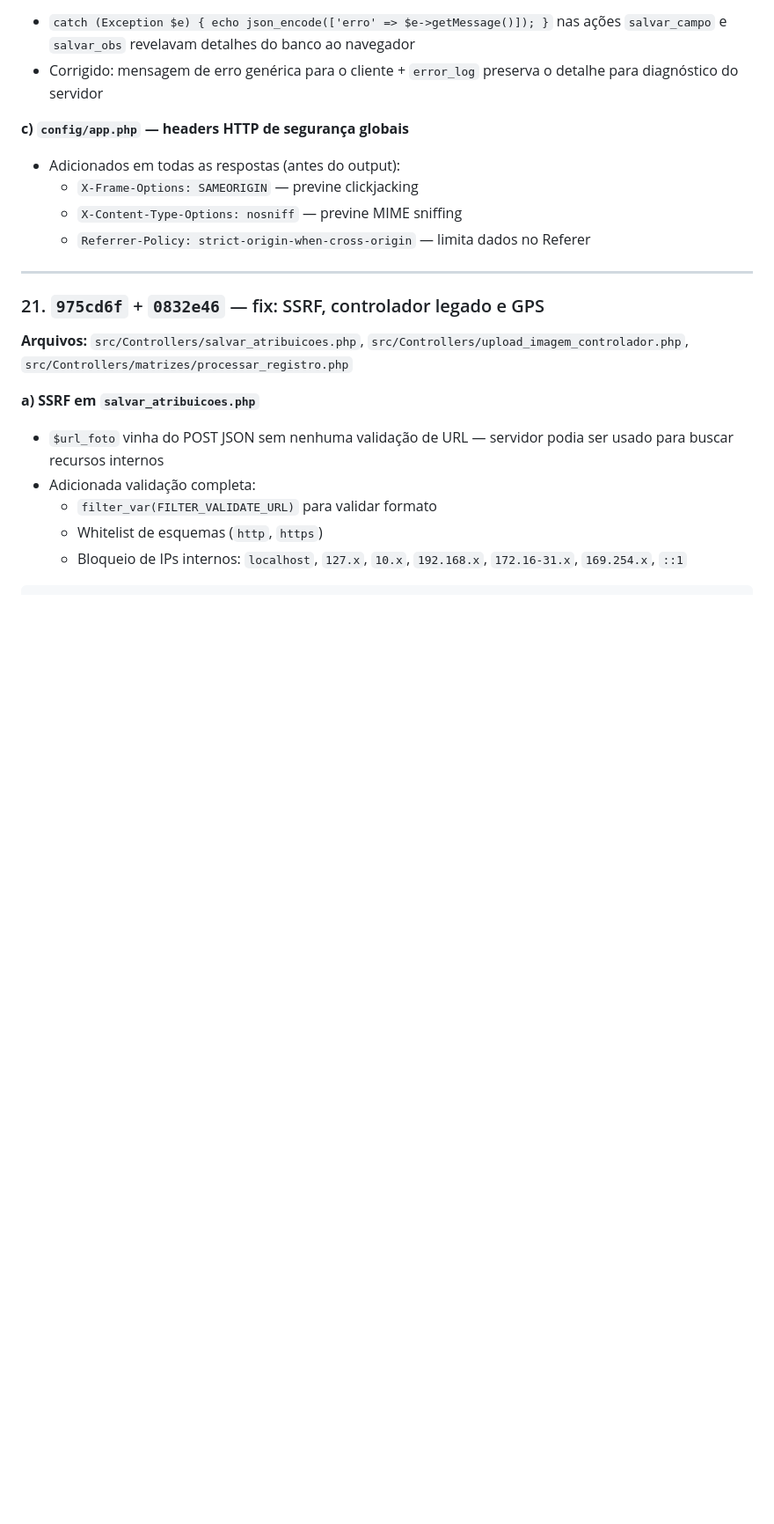
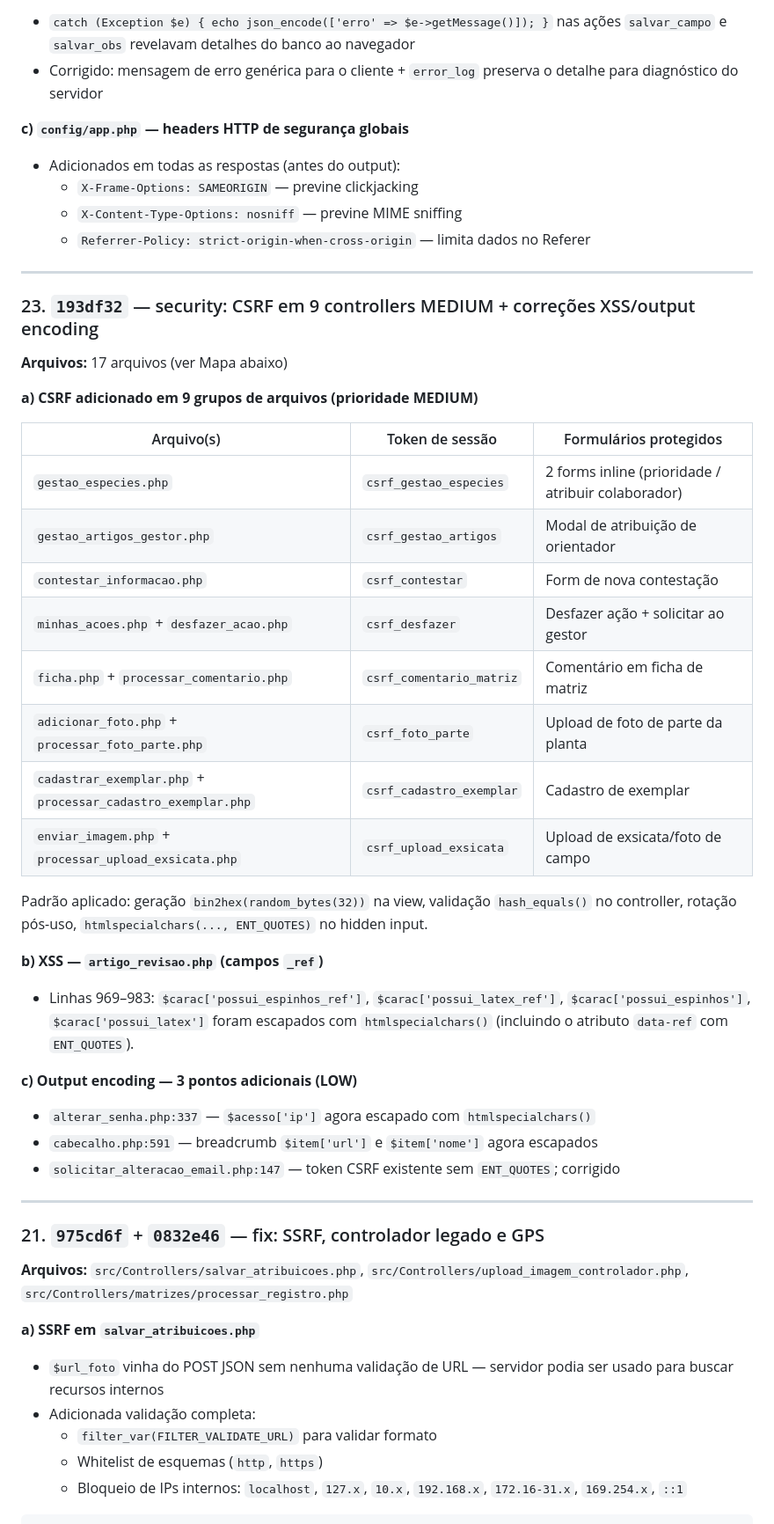
Before and after one commit to niltonbakargi/penomato_mvp, a Markdown page: docs/alteracoes_2026-11-03.md, the part around one of its changes. Shown at 88% size. Rendered like a GitHub page; blank space fills up the shorter version.

Commit message:
docs: atualizar alteracoes_2026-11-03 com commit 23 (CSRF MEDIUM + XSS)
Co-Authored-By: Claude Sonnet 4.6 <noreply@anthropic.com>

```diff
--- a/docs/alteracoes_2026-11-03.md
+++ b/docs/alteracoes_2026-11-03.md
@@ -348,6 +348,35 @@ Padrão aplicado em todos: geração com `bin2hex(random_bytes(32))`, validaçã
 
 ---
 
+### 23. `193df32` — security: CSRF em 9 controllers MEDIUM + correções XSS/output encoding
+
+**Arquivos:** 17 arquivos (ver Mapa abaixo)
+
+**a) CSRF adicionado em 9 grupos de arquivos (prioridade MEDIUM)**
+
+| Arquivo(s) | Token de sessão | Formulários protegidos |
+|---|---|---|
+| `gestao_especies.php` | `csrf_gestao_especies` | 2 forms inline (prioridade / atribuir colaborador) |
+| `gestao_artigos_gestor.php` | `csrf_gestao_artigos` | Modal de atribuição de orientador |
+| `contestar_informacao.php` | `csrf_contestar` | Form de nova contestação |
+| `minhas_acoes.php` + `desfazer_acao.php` | `csrf_desfazer` | Desfazer ação + solicitar ao gestor |
+| `ficha.php` + `processar_comentario.php` | `csrf_comentario_matriz` | Comentário em ficha de matriz |
+| `adicionar_foto.php` + `processar_foto_parte.php` | `csrf_foto_parte` | Upload de foto de parte da planta |
+| `cadastrar_exemplar.php` + `processar_cadastro_exemplar.php` | `csrf_cadastro_exemplar` | Cadastro de exemplar |
+| `enviar_imagem.php` + `processar_upload_exsicata.php` | `csrf_upload_exsicata` | Upload de exsicata/foto de campo |
+
+Padrão aplicado: geração `bin2hex(random_bytes(32))` na view, validação `hash_equals()` no controller, rotação pós-uso, `htmlspecialchars(..., ENT_QUOTES)` no hidden input.
+
+**b) XSS — `artigo_revisao.php` (campos `_ref`)**
+- Linhas 969–983: `$carac['possui_espinhos_ref']`, `$carac['possui_latex_ref']`, `$carac['possui_espinhos']`, `$carac['possui_latex']` foram escapados com `htmlspecialchars()` (incluindo o atributo `data-ref` com `ENT_QUOTES`).
+
+**c) Output encoding — 3 pontos adicionais (LOW)**
+- `alterar_senha.php:337` — `$acesso['ip']` agora escapado com `htmlspecialchars()`
+- `cabecalho.php:591` — breadcrumb `$item['url']` e `$item['nome']` agora escapados
+- `solicitar_alteracao_email.php:147` — token CSRF existente sem `ENT_QUOTES`; corrigido
+
+---
+
 ### 21. `975cd6f` + `0832e46` — fix: SSRF, controlador legado e GPS
 **Arquivos:** `src/Controllers/salvar_atribuicoes.php`, `src/Controllers/upload_imagem_controlador.php`, `src/Controllers/matrizes/processar_registro.php`
 
```
Also changed, not shown: other parts of docs/alteracoes_2026-11-03.md (+29 -9 lines).
